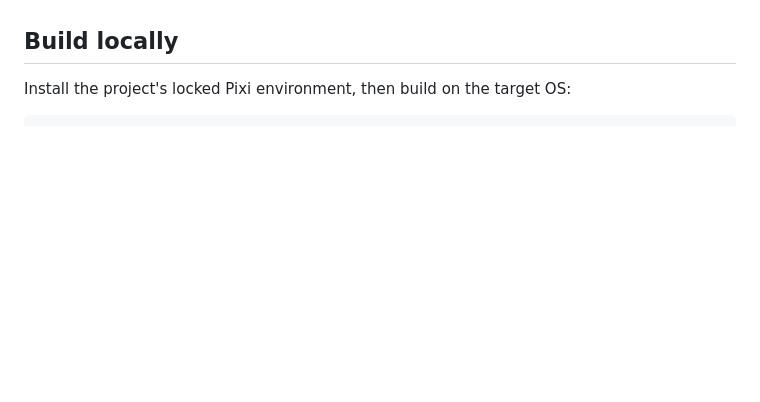
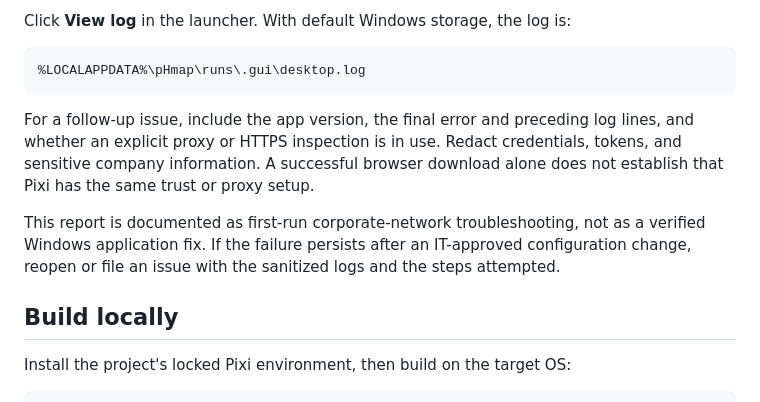
Before and after one commit to riccstick/pHmap, a Markdown page: docs/releases.md, the part around one of its changes. Rendered like a GitHub page; blank space fills up the shorter version.

````diff
--- a/docs/releases.md
+++ b/docs/releases.md
@@ -45,3 +125,18 @@ downloads; Windows currently targets x64, not ARM.
+Click **View log** in the launcher. With default Windows storage, the log is:
+
+```text
+%LOCALAPPDATA%\pHmap\runs\.gui\desktop.log
+```
+
+For a follow-up issue, include the app version, the final error and preceding
+log lines, and whether an explicit proxy or HTTPS inspection is in use. Redact
+credentials, tokens, and sensitive company information. A successful browser
+download alone does not establish that Pixi has the same trust or proxy setup.
+
+This report is documented as first-run corporate-network troubleshooting, not
+as a verified Windows application fix. If the failure persists after an
+IT-approved configuration change, reopen or file an issue with the sanitized
+logs and the steps attempted.
 
 ## Build locally
 
````
Also changed, not shown: other parts of docs/releases.md (+80 -0 lines), README.md (+4 -0 lines).
